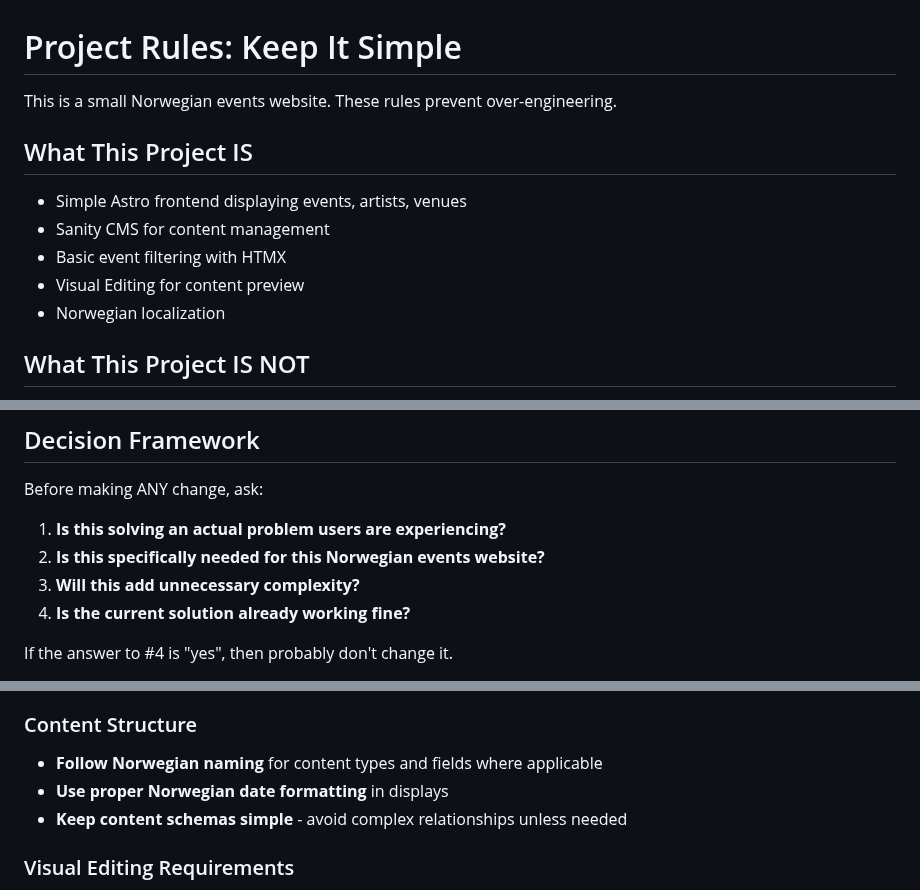
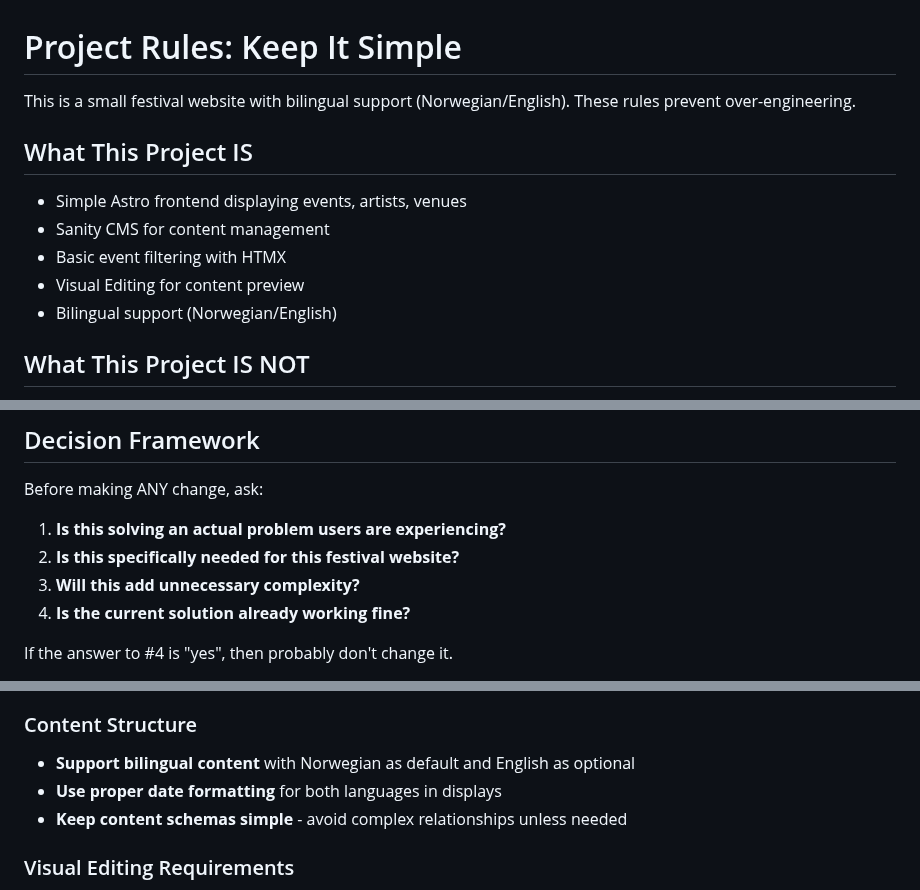
Before and after one commit to AMarlonG/Sanity-Astro, a Markdown page: PROJECT_RULES.md, 3 parts joined by grey strips. Drawn GitHub-style.

Commit message:
Update PROJECT_RULES to reflect bilingual festival website
- Change from "Norwegian events website" to "festival website with bilingual support"
- Update project characteristics to emphasize bilingual nature (Norwegian/English)
- Modify decision framework and content structure guidelines
- Reflect current state after completing bilingual implementation

More accurate description of the project scope and capabilities.

🤖 Generated with [Claude Code](https://claude.ai/code)

Co-Authored-By: Claude <noreply@anthropic.com>

```diff
--- a/PROJECT_RULES.md
+++ b/PROJECT_RULES.md
@@ -1,13 +1,13 @@
 # Project Rules: Keep It Simple
 
-This is a small Norwegian events website. These rules prevent over-engineering.
+This is a small festival website with bilingual support (Norwegian/English). These rules prevent over-engineering.
 
 ## What This Project IS
 - Simple Astro frontend displaying events, artists, venues
 - Sanity CMS for content management
 - Basic event filtering with HTMX
 - Visual Editing for content preview
-- Norwegian localization
+- Bilingual support (Norwegian/English)
 
 ## What This Project IS NOT
 - An enterprise application
@@ -33,7 +33,7 @@ This is a small Norwegian events website. These rules prevent over-engineering.
 ## Decision Framework
 Before making ANY change, ask:
 1. **Is this solving an actual problem users are experiencing?**
-2. **Is this specifically needed for this Norwegian events website?**
+2. **Is this specifically needed for this festival website?**
 3. **Will this add unnecessary complexity?**
 4. **Is the current solution already working fine?**
 
@@ -70,8 +70,8 @@ If the answer to #4 is "yes", then probably don't change it.
 - **Check both endpoints** respond before testing Visual Editing
 
 ### Content Structure
-- **Follow Norwegian naming** for content types and fields where applicable
-- **Use proper Norwegian date formatting** in displays
+- **Support bilingual content** with Norwegian as default and English as optional
+- **Use proper date formatting** for both languages in displays
 - **Keep content schemas simple** - avoid complex relationships unless needed
 
 ### Visual Editing Requirements
```
Also changed, not shown: other parts of PROJECT_RULES.md (+1 -1 lines).
